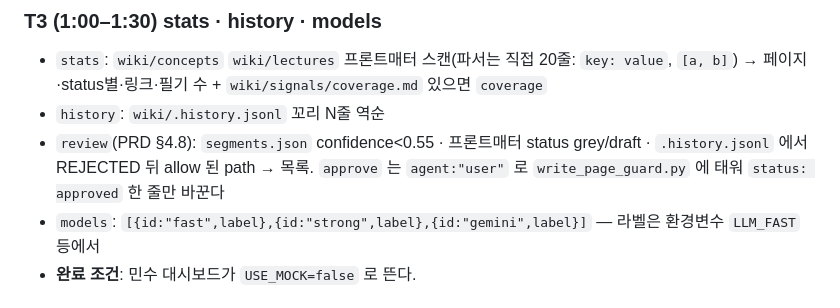
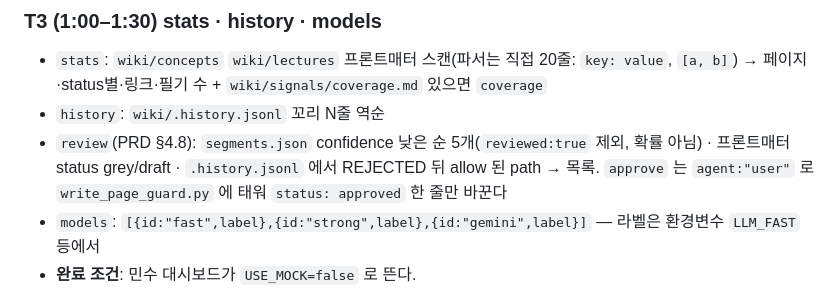
Before and after one commit to nxtcloud-edu/2026-kmuct-kt-team06, a Markdown page: lanes/back-wooseok.md, the part around the change. Rendered like a GitHub page.

```diff
--- a/lanes/back-wooseok.md
+++ b/lanes/back-wooseok.md
@@ -25,7 +25,7 @@
 ### T3 (1:00–1:30) stats · history · models
 - `stats`: `wiki/concepts` `wiki/lectures` 프론트매터 스캔(파서는 직접 20줄: `key: value`, `[a, b]`) → 페이지·status별·링크·필기 수 + `wiki/signals/coverage.md` 있으면 `coverage`
 - `history`: `wiki/.history.jsonl` 꼬리 N줄 역순
-- `review`(PRD §4.8): `segments.json` confidence<0.55 · 프론트매터 status grey/draft · `.history.jsonl` 에서 REJECTED 뒤 allow 된 path → 목록. `approve` 는 `agent:"user"` 로 `write_page_guard.py` 에 태워 `status: approved` 한 줄만 바꾼다
+- `review`(PRD §4.8): `segments.json` confidence 낮은 순 5개(`reviewed:true` 제외, 확률 아님) · 프론트매터 status grey/draft · `.history.jsonl` 에서 REJECTED 뒤 allow 된 path → 목록. `approve` 는 `agent:"user"` 로 `write_page_guard.py` 에 태워 `status: approved` 한 줄만 바꾼다
 - `models`: `[{id:"fast",label},{id:"strong",label},{id:"gemini",label}]` — 라벨은 환경변수 `LLM_FAST` 등에서
 - **완료 조건**: 민수 대시보드가 `USE_MOCK=false` 로 뜬다.
 
```
Also changed, not shown: CONTRACT.md (+1 -1 lines), docs/PRD.md (+17 -1 lines).
